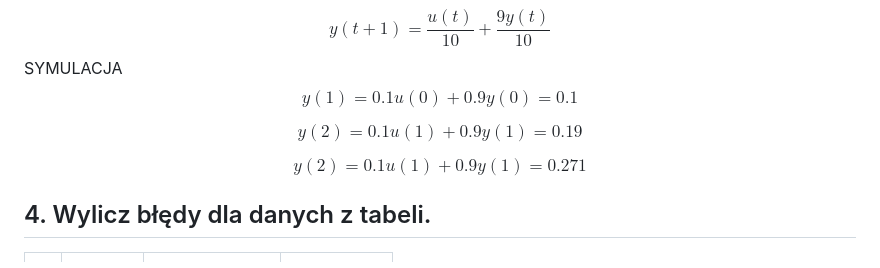
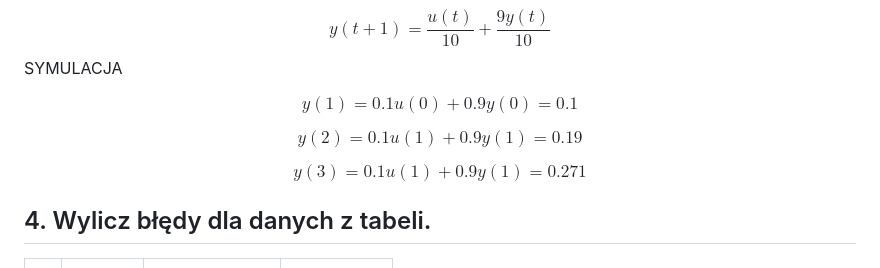
Before and after one commit to Week-end-Development/WED, a Markdown page: SEM5/st-cheat-sheet.md, the part around the change. Rendered like a GitHub page.

Commit message:
Update st-cheat-sheet.md 2
Signed-off-by: BO$ <125976907+bos-8@users.noreply.github.com>

```diff
--- a/SEM5/st-cheat-sheet.md
+++ b/SEM5/st-cheat-sheet.md
@@ -80,11 +80,12 @@ $$ 10y(t+1)-9y(t0)=u(t) $$
 
 $$ y(t+1)=\frac{u(t)}{10}+\frac{9y(t)}{10} $$
 SYMULACJA
+
 $$ y(1)=0.1u(0)+0.9y(0)=0.1 $$
 
 $$ y(2)=0.1u(1)+0.9y(1)=0.19 $$
 
-$$ y(2)=0.1u(1)+0.9y(1)=0.271 $$
+$$ y(3)=0.1u(1)+0.9y(1)=0.271 $$
 
 ## 4. Wylicz błędy dla danych z tabeli.
 
```
